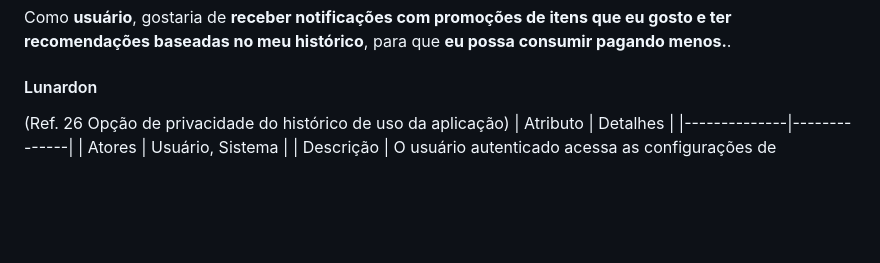
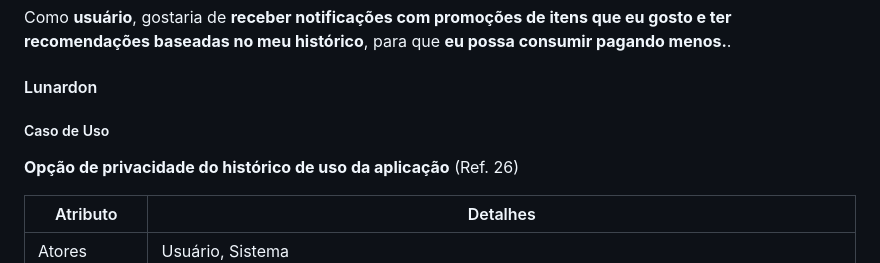
Before and after one commit to ddanieldma/software-engineering, a Markdown page: README.md, the part around the change. GitHub-like rendering; blank space fills up the shorter version.

```diff
--- a/README.md
+++ b/README.md
@@ -129,8 +129,10 @@ Como **dono de uma empresa de vending machines**, gostaria de **gerar um relató
 Como **usuário**, gostaria de **receber notificações com promoções de itens que eu gosto e ter recomendações baseadas no meu histórico**, para que **eu possa consumir pagando menos.**.
 
 #### Lunardon
+##### Caso de Uso
+**Opção de privacidade do histórico de uso da aplicação**
+(Ref. 26)
 
-(Ref. 26 Opção de privacidade do histórico de uso da aplicação)
 | Atributo | Detalhes |
 |--------------|--------------|
 | Atores   | Usuário, Sistema |
```
